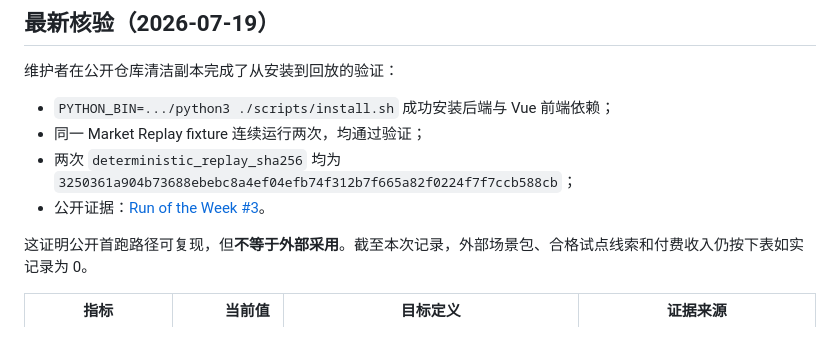
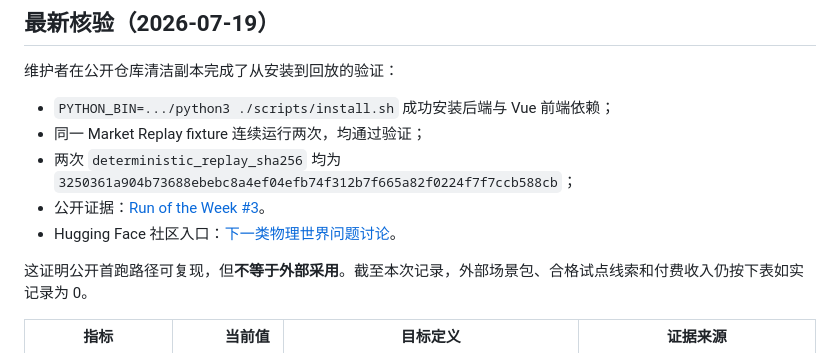
Before and after one commit to tonyhyworld/TraceArena, a Markdown page: docs/open_source_release/GROWTH_EXECUTION_BOARD.md, the part around the change. Drawn GitHub-style.

Commit message:
docs: record huggingface community entry

```diff
--- a/docs/open_source_release/GROWTH_EXECUTION_BOARD.md
+++ b/docs/open_source_release/GROWTH_EXECUTION_BOARD.md
@@ -15,6 +15,7 @@
 - 同一 Market Replay fixture 连续运行两次，均通过验证；
 - 两次 `deterministic_replay_sha256` 均为 `3250361a904b73688ebebc8a4ef04efb74f312b7f665a82f0224f7f7ccb588cb`；
 - 公开证据：[Run of the Week #3](https://github.com/tonyhyworld/TraceArena/discussions/13)。
+- Hugging Face 社区入口：[下一类物理世界问题讨论](https://huggingface.co/spaces/tonyworld888/tracearena-demo/discussions/1)。
 
 这证明公开首跑路径可复现，但**不等于外部采用**。截至本次记录，外部场景包、合格试点线索和付费收入仍按下表如实记录为 0。
 
```
